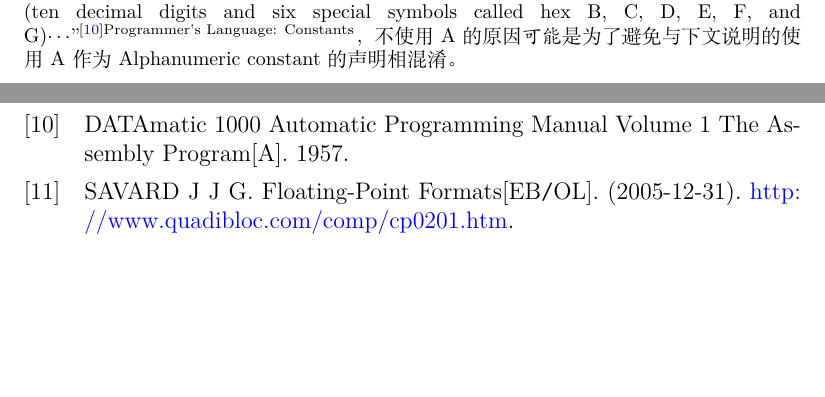
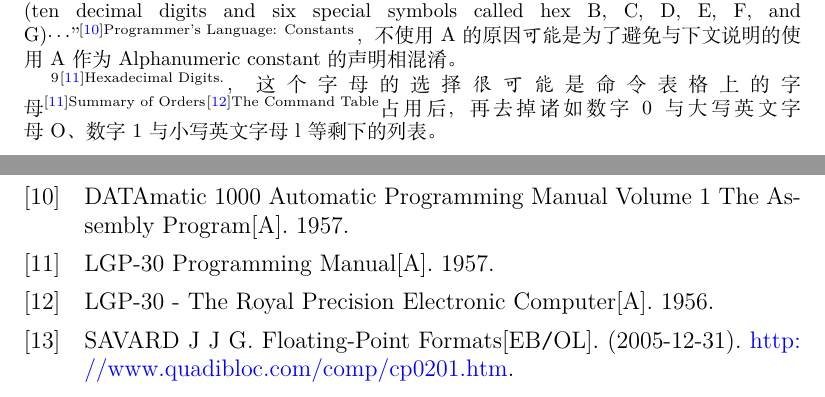
Before and after one commit to Geno1024/CST-Live-Guide, a LaTeX book (CST-Live-Guide.tex, which reads NumberSystemBasics/PositionalNotation.tex, References.bib): two parts of pages 13 and 31 of 31 before the commit and two parts of pages 13 and 31 of 32 after it, joined at a grey line, cut so that both start at the same text, the shorter picture padded with empty space. Compiled offline with XeLaTeX.

Commit message:
[Update] the third computer that has weird hexadecimal.

```diff
--- a/NumberSystemBasics/PositionalNotation.tex
+++ b/NumberSystemBasics/PositionalNotation.tex
@@ -72,6 +72,7 @@
                     设备型号 & 10 & 11 & 12 & 13 & 14 & 15 \\ \hline
                     Monrobot XI\footnote{\cite[Sexadecimal System]{monrobot-xi-program-manual}，有文章指出这样的奇怪排布是出于穿孔卡片方便\cite{johnmann-monrobot-xi}，但是 Geno 并没有找到这个型号的穿孔卡片的样子。} & S & T & U & V & W & X \\ \hline
                     DATAmatic 1000\footnote{“Similarly, "hexadecimal" is used to denote any of the sixteen characters (ten decimal digits and six special symbols called hex B, C, D, E, F, and G)$\cdots$”\cite[Programmer's Language: Constants]{datamatic-1000-manual-vol-1}，不使用 A 的原因\textit{可能}是为了避免与下文说明的使用 A 作为 Alphanumeric constant 的声明相混淆。} & B & C & D & E & F & G \\ \hline
+                    LGP-30\footnote{\cite[Hexadecimal Digits.]{lgp-30-manual}，这个字母的选择\textit{很可能}是命令表格上的字母\cite[Summary of Orders]{lgp-30-manual}\cite[The Command Table]{lgp-30-advertisement}占用后，再去掉诸如数字 0 与大写英文字母 O、数字 1 与小写英文字母 l 等剩下的列表。} & f & g & j & k & q & l \\ \hline
                     PDS 1020 & L & C & A & S & M & D \\ \hline
                 \end{tabular}
                 \caption{历史上出现过的不同的十六进制数码}
--- a/References.bib
+++ b/References.bib
@@ -71,3 +77,7 @@
+    title = {LGP-30 - The Royal Precision Electronic Computer},
+    date = {1956},
+}
+
 @book{pds1020-guide,
     author = {Pacific Data Systems, Inc.},
     title = {An Engineer's Guide To The PDS 1020},
```
Also changed, not shown: References.bib (6 more changed lines).
